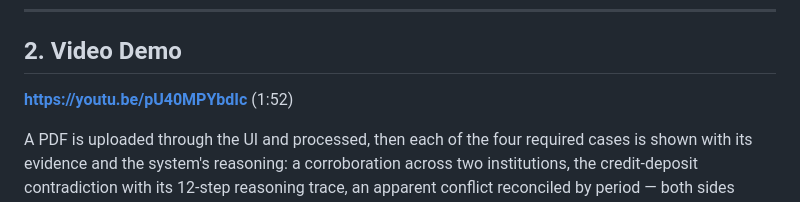
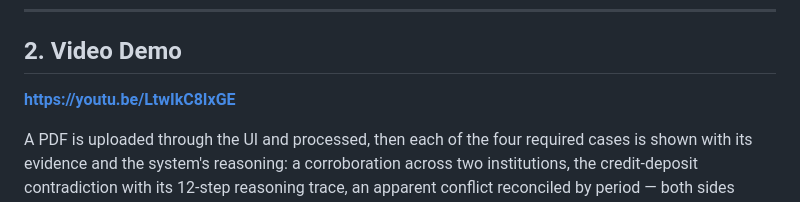
Before and after one commit to ritik-roushan-rana/fact-knowledge-layer, a Markdown page: README.md, the part around the change. Rendered like a GitHub page.

Commit message:
Point the demo link at the current upload
The previous video was taken down; that URL now 404s.

```diff
--- a/README.md
+++ b/README.md
@@ -78,7 +78,7 @@ is inert unless `FKL_ENABLE_LLM_FALLBACK=1` is set with a provider configured;
 
 ## 2. Video Demo
 
-**<https://youtu.be/pU40MPYbdIc>** (1:52)
+**<https://youtu.be/LtwIkC8IxGE>**
 
 A PDF is uploaded through the UI and processed, then each of the four required
 cases is shown with its evidence and the system's reasoning: a corroboration
```
